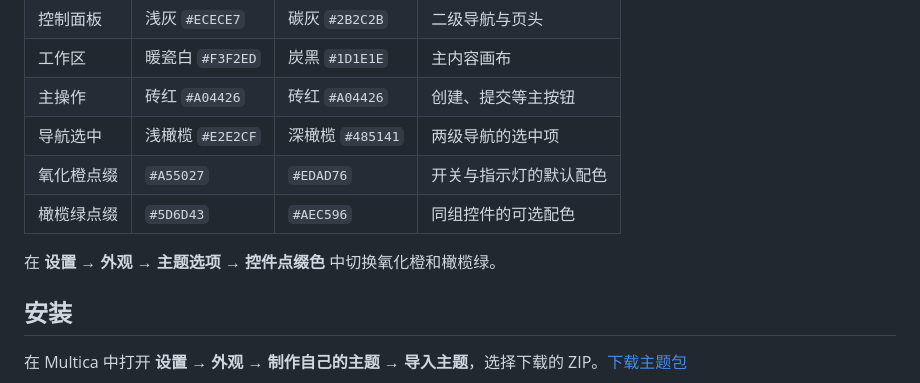
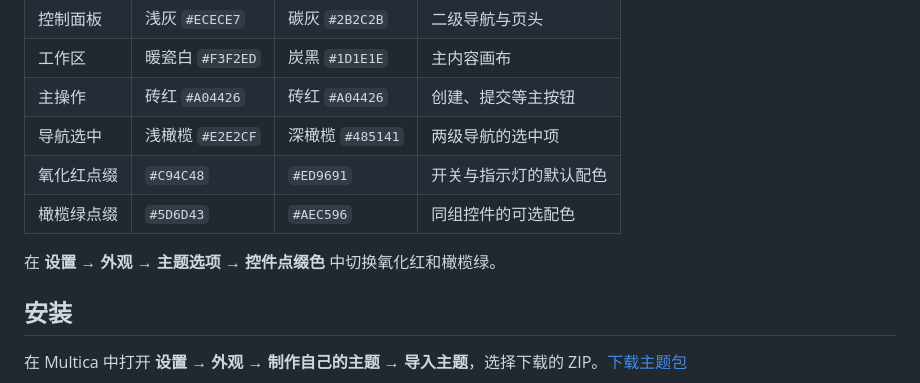
Before and after one commit to gooyoung/multica-theme-braun, a Markdown page: README.zh-CN.md, the part around the change. Rendered like a GitHub page.

```diff
--- a/README.zh-CN.md
+++ b/README.zh-CN.md
@@ -27,10 +27,10 @@
 | 工作区 | 暖瓷白 `#F3F2ED` | 炭黑 `#1D1E1E` | 主内容画布 |
 | 主操作 | 砖红 `#A04426` | 砖红 `#A04426` | 创建、提交等主按钮 |
 | 导航选中 | 浅橄榄 `#E2E2CF` | 深橄榄 `#485141` | 两级导航的选中项 |
-| 氧化橙点缀 | `#A55027` | `#EDAD76` | 开关与指示灯的默认配色 |
+| 氧化红点缀 | `#C94C48` | `#ED9691` | 开关与指示灯的默认配色 |
 | 橄榄绿点缀 | `#5D6D43` | `#AEC596` | 同组控件的可选配色 |
 
-在 **设置 → 外观 → 主题选项 → 控件点缀色** 中切换氧化橙和橄榄绿。
+在 **设置 → 外观 → 主题选项 → 控件点缀色** 中切换氧化红和橄榄绿。
 
 ## 安装
 
```
Also changed, not shown: README.md (+2 -2 lines), screenshots/dark.png, screenshots/light.png, 2 other files.
